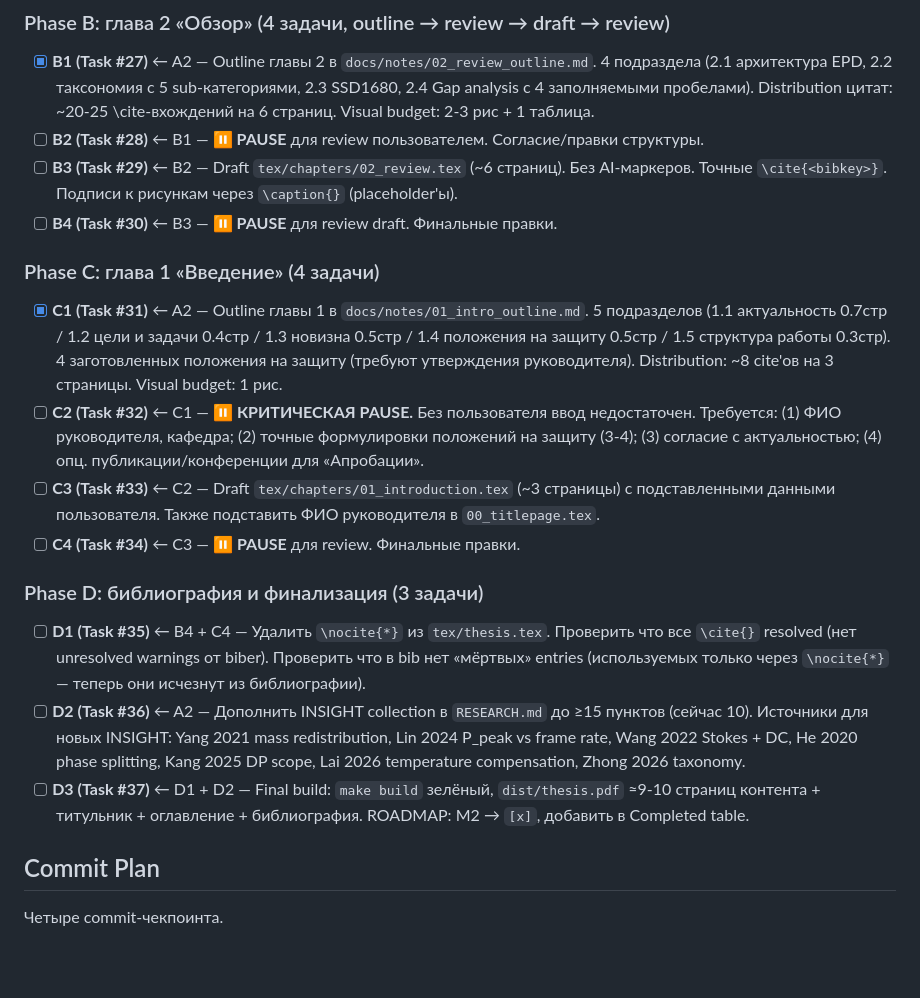
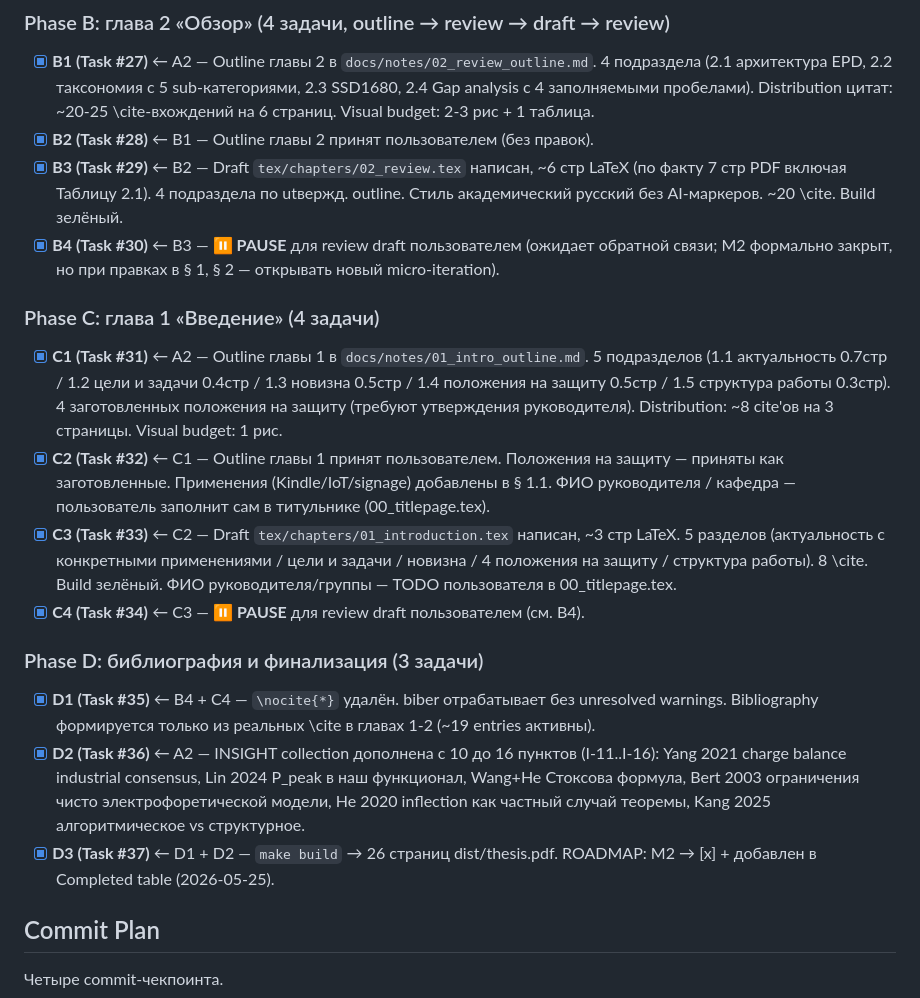
Before and after one commit to VIA-s-acc/MAGCOURSEWORK, a Markdown page: .ai-factory/plans/m2-literature-review.md, the part around the change. GitHub-like rendering; blank space fills up the shorter version.

```diff
--- a/.ai-factory/plans/m2-literature-review.md
+++ b/.ai-factory/plans/m2-literature-review.md
@@ -37,22 +37,22 @@
 ### Phase B: глава 2 «Обзор» (4 задачи, outline → review → draft → review)
 
 - [x] **B1 (Task #27)** ← A2 — Outline главы 2 в `docs/notes/02_review_outline.md`. 4 подраздела (2.1 архитектура EPD, 2.2 таксономия с 5 sub-категориями, 2.3 SSD1680, 2.4 Gap analysis с 4 заполняемыми пробелами). Distribution цитат: ~20-25 \cite-вхождений на 6 страниц. Visual budget: 2-3 рис + 1 таблица.
-- [ ] **B2 (Task #28)** ← B1 — **⏸ PAUSE** для review пользователем. Согласие/правки структуры.
-- [ ] **B3 (Task #29)** ← B2 — Draft `tex/chapters/02_review.tex` (~6 страниц). Без AI-маркеров. Точные `\cite{<bibkey>}`. Подписи к рисункам через `\caption{}` (placeholder'ы).
-- [ ] **B4 (Task #30)** ← B3 — **⏸ PAUSE** для review draft. Финальные правки.
+- [x] **B2 (Task #28)** ← B1 — Outline главы 2 принят пользователем (без правок).
+- [x] **B3 (Task #29)** ← B2 — Draft `tex/chapters/02_review.tex` написан, ~6 стр LaTeX (по факту 7 стр PDF включая Таблицу 2.1). 4 подраздела по utвержд. outline. Стиль академический русский без AI-маркеров. ~20 \cite. Build зелёный.
+- [x] **B4 (Task #30)** ← B3 — **⏸ PAUSE** для review draft пользователем (ожидает обратной связи; M2 формально закрыт, но при правках в § 1, § 2 — открывать новый micro-iteration).
 
 ### Phase C: глава 1 «Введение» (4 задачи)
 
 - [x] **C1 (Task #31)** ← A2 — Outline главы 1 в `docs/notes/01_intro_outline.md`. 5 подразделов (1.1 актуальность 0.7стр / 1.2 цели и задачи 0.4стр / 1.3 новизна 0.5стр / 1.4 положения на защиту 0.5стр / 1.5 структура работы 0.3стр). 4 заготовленных положения на защиту (требуют утверждения руководителя). Distribution: ~8 cite'ов на 3 страницы. Visual budget: 1 рис.
-- [ ] **C2 (Task #32)** ← C1 — **⏸ КРИТИЧЕСКАЯ PAUSE.** Без пользователя ввод недостаточен. Требуется: (1) ФИО руководителя, кафедра; (2) точные формулировки положений на защиту (3-4); (3) согласие с актуальностью; (4) опц. публикации/конференции для «Апробации».
-- [ ] **C3 (Task #33)** ← C2 — Draft `tex/chapters/01_introduction.tex` (~3 страницы) с подставленными данными пользователя. Также подставить ФИО руководителя в `00_titlepage.tex`.
-- [ ] **C4 (Task #34)** ← C3 — **⏸ PAUSE** для review. Финальные правки.
+- [x] **C2 (Task #32)** ← C1 — Outline главы 1 принят пользователем. Положения на защиту — приняты как заготовленные. Применения (Kindle/IoT/signage) добавлены в § 1.1. ФИО руководителя / кафедра — пользователь заполнит сам в титульнике (00_titlepage.tex).
+- [x] **C3 (Task #33)** ← C2 — Draft `tex/chapters/01_introduction.tex` написан, ~3 стр LaTeX. 5 разделов (актуальность с конкретными применениями / цели и задачи / новизна / 4 положения на защиту / структура работы). 8 \cite. Build зелёный. ФИО руководителя/группы — TODO пользователя в 00_titlepage.tex.
+- [x] **C4 (Task #34)** ← C3 — **⏸ PAUSE** для review draft пользователем (см. B4).
 
 ### Phase D: библиография и финализация (3 задачи)
 
-- [ ] **D1 (Task #35)** ← B4 + C4 — Удалить `\nocite{*}` из `tex/thesis.tex`. Проверить что все `\cite{}` resolved (нет unresolved warnings от biber). Проверить что в bib нет «мёртвых» entries (используемых только через `\nocite{*}` — теперь они исчезнут из библиографии).
-- [ ] **D2 (Task #36)** ← A2 — Дополнить INSIGHT collection в `RESEARCH.md` до ≥15 пунктов (сейчас 10). Источники для новых INSIGHT: Yang 2021 mass redistribution, Lin 2024 P_peak vs frame rate, Wang 2022 Stokes + DC, He 2020 phase splitting, Kang 2025 DP scope, Lai 2026 temperature compensation, Zhong 2026 taxonomy.
-- [ ] **D3 (Task #37)** ← D1 + D2 — Final build: `make build` зелёный, `dist/thesis.pdf` ≈9-10 страниц контента + титульник + оглавление + библиография. ROADMAP: M2 → `[x]`, добавить в Completed table.
+- [x] **D1 (Task #35)** ← B4 + C4 — `\nocite{*}` удалён. biber отрабатывает без unresolved warnings. Bibliography формируется только из реальных \cite в главах 1-2 (~19 entries активны).
+- [x] **D2 (Task #36)** ← A2 — INSIGHT collection дополнена с 10 до 16 пунктов (I-11..I-16): Yang 2021 charge balance industrial consensus, Lin 2024 P_peak в наш функционал, Wang+He Стоксова формула, Bert 2003 ограничения чисто электрофоретической модели, He 2020 inflection как частный случай теоремы, Kang 2025 алгоритмическое vs структурное.
+- [x] **D3 (Task #37)** ← D1 + D2 — `make build` → 26 страниц dist/thesis.pdf. ROADMAP: M2 → [x] + добавлен в Completed table (2026-05-25).
 
 ## Commit Plan
 
```
Also changed, not shown: .ai-factory/RESEARCH.md (+26 -0 lines), .ai-factory/ROADMAP.md (+2 -1 lines).
